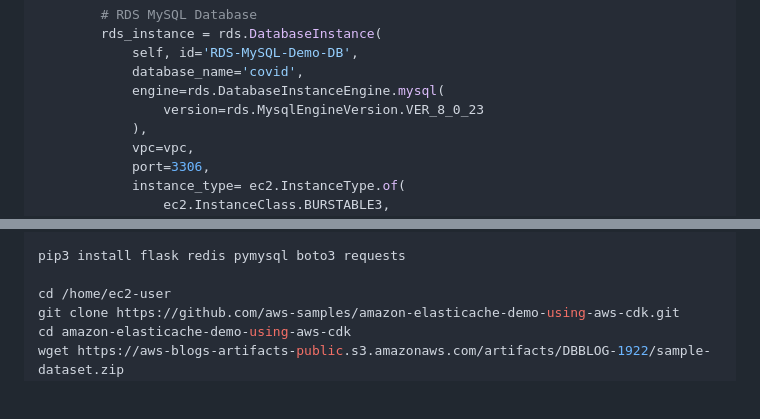
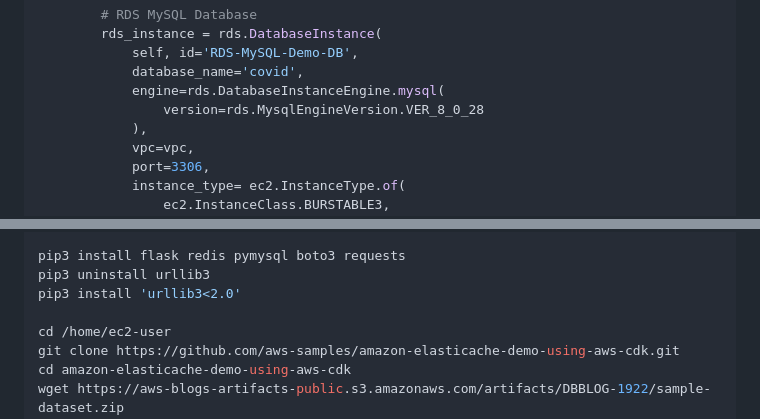
Before and after one commit to aws-samples/amazon-elasticache-demo-using-aws-cdk, a Markdown page: README.md, 2 parts joined by grey strips. GitHub-like rendering; blank space fills up the shorter version.

```diff
--- a/README.md
+++ b/README.md
@@ -347,7 +347,7 @@ Then we define the data stores used in the application, that is, Amazon RDS for
             self, id='RDS-MySQL-Demo-DB',
             database_name='covid',
             engine=rds.DatabaseInstanceEngine.mysql(
-                version=rds.MysqlEngineVersion.VER_8_0_23
+                version=rds.MysqlEngineVersion.VER_8_0_28
             ),
             vpc=vpc,
             port=3306,
@@ -443,6 +443,8 @@ yum install wget -y
 yum install jq -y
 
 pip3 install flask redis pymysql boto3 requests
+pip3 uninstall urllib3
+pip3 install 'urllib3<2.0'
 
 cd /home/ec2-user
 git clone https://github.com/aws-samples/amazon-elasticache-demo-using-aws-cdk.git
```
